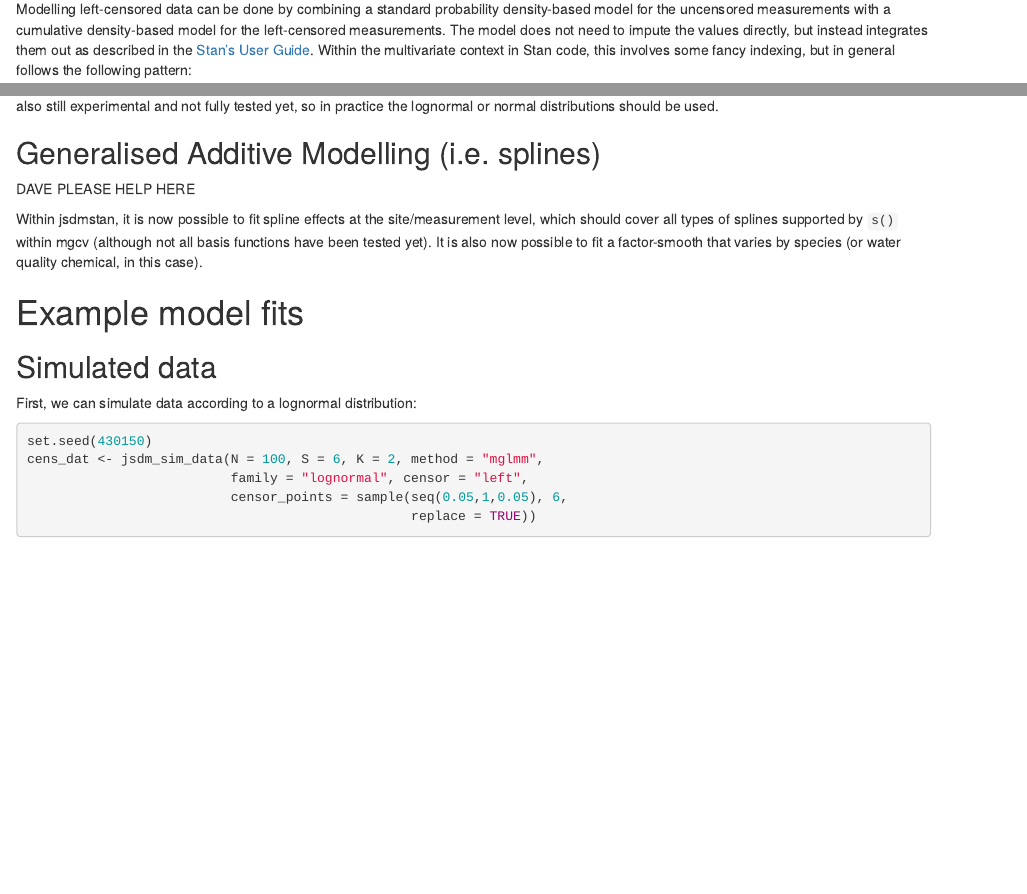
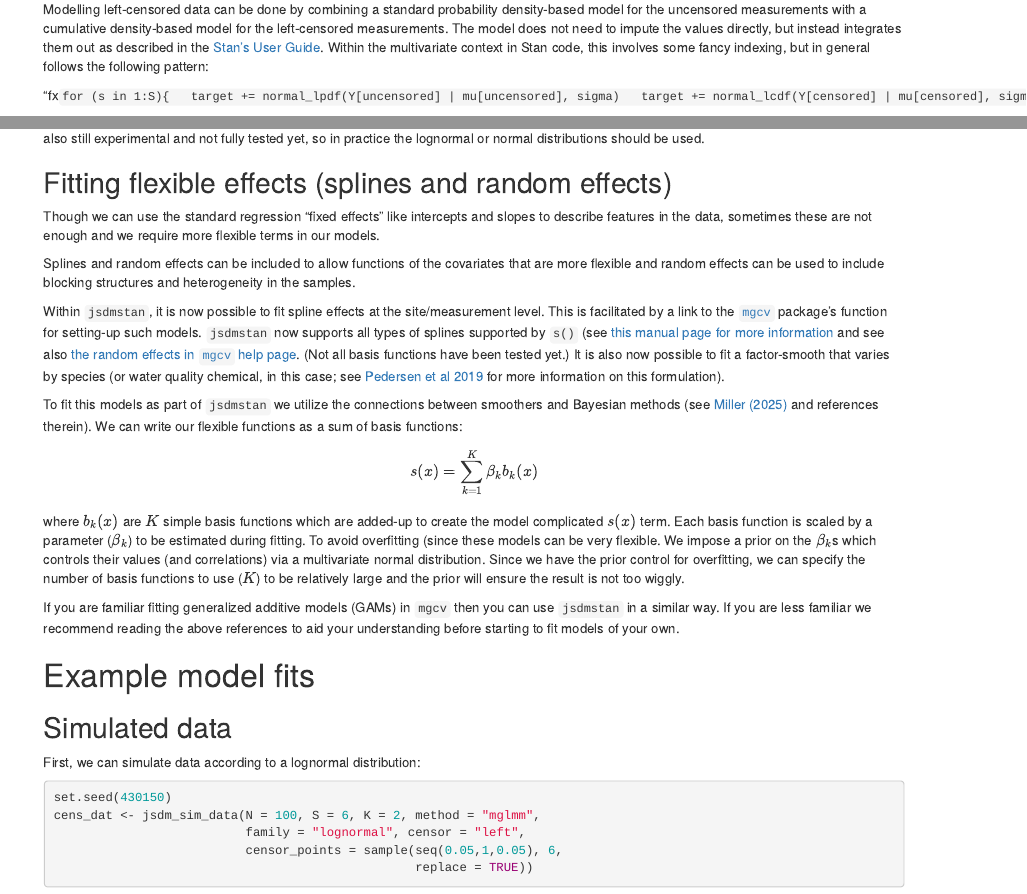
Before and after one commit to NERC-CEH/ds-toolbox-notebook-jsdm-censor, an R Markdown document (censor-jsdmstan-vignette.Rmd): the page in a window 1100 px wide, from 2180 px down before the commit and from 2050 px down after it, so that both start at the same text, and a second part further down, joined at a grey line. Rendered offline with R 4.5, knitr and Pandoc, with nearby package versions; some code elsewhere in the file could not run offline.

Commit message:
some stats chat starting to address #1

````diff
--- a/censor-jsdmstan-vignette.Rmd
+++ b/censor-jsdmstan-vignette.Rmd
@@ -86,7 +86,7 @@ Censored data occurs when we know the limit of the measurement but not the true
 
 Modelling left-censored data can be done by combining a standard probability density-based model for the uncensored measurements with a cumulative density-based model for the left-censored measurements. The model does not need to impute the values directly, but instead integrates them out as described in the [Stan's User Guide](https://mc-stan.org/docs/stan-users-guide/truncation-censoring.html#integrating-out-censored-values). Within the multivariate context in Stan code, this involves some fancy indexing, but in general follows the following pattern:
 
-```
+"fx```
 for (s in 1:S){
   target += normal_lpdf(Y[uncensored] | mu[uncensored], sigma)
   target += normal_lcdf(Y[censored] | mu[censored], sigma)
@@ -96,11 +96,23 @@ for (s in 1:S){
 Note that within jsdmstan left-censoring is currently only implemented for Gaussian/normal, lognormal, and gamma families. The gamma family is also still experimental and not fully tested yet, so in practice the lognormal or normal distributions should be used.
 
 
-## Generalised Additive Modelling (i.e. splines)
+## Fitting flexible effects (splines and random effects)
 
-DAVE PLEASE HELP HERE
+Though we can use the standard regression "fixed effects" like intercepts and slopes to describe features in the data, sometimes these are not enough and we require more flexible terms in our models.
 
-Within jsdmstan, it is now possible to fit spline effects at the site/measurement level, which should cover all types of splines supported by `s()` within mgcv (although not all basis functions have been tested yet). It is also now possible to fit a factor-smooth that varies by species (or water quality chemical, in this case).
+Splines and random effects can be included to allow functions of the covariates that are more flexible and random effects can be used to include blocking structures and heterogeneity in the samples.
+
+Within `jsdmstan`, it is now possible to fit spline effects at the site/measurement level. This is facilitated by a link to the [`mgcv`](https://cran.r-project.org/package=mgcv) package's function for setting-up such models. `jsdmstan` now supports all types of splines supported by `s()` (see [this manual page for more information](https://cran.r-project.org/web/packages/mgcv/refman/mgcv.html#smooth.terms) and see also [the random effects in `mgcv` help page](https://cran.r-project.org/web/packages/mgcv/refman/mgcv.html#random.effects). (Not all basis functions have been tested yet.) It is also now possible to fit a factor-smooth that varies by species (or water quality chemical, in this case; see [Pedersen et al 2019](http://doi.org/10.7717/peerj.6876) for more information on this formulation).
+
+To fit this models as part of `jsdmstan` we utilize the connections between smoothers and Bayesian methods (see [Miller (2025)](https://doi.org/10.1111/2041-210X.14498) and references therein). We can write our flexible functions as a sum of basis functions:
+
+\begin{equation*}
+s(x) = \sum_{k=1}^K \beta_k b_k(x)
+\end{equation*}
+
+where $b_k(x)$ are $K$ simple basis functions which are added-up to create the model complicated $s(x)$ term. Each basis function is scaled by a parameter ($\beta_k$) to be estimated during fitting. To avoid overfitting (since these models can be very flexible. We impose a prior on the $\beta_k$s which controls their values (and correlations) via a multivariate normal distribution. Since we have the prior control for overfitting, we can specify the number of basis functions to use ($K$) to be relatively large and the prior will ensure the result is not too wiggly.
+
+If you are familiar fitting generalized additive models (GAMs) in `mgcv` then you can use `jsdmstan` in a similar way. If you are less familiar we recommend reading the above references to aid your understanding before starting to fit models of your own.
 
 
 # Example model fits
````
